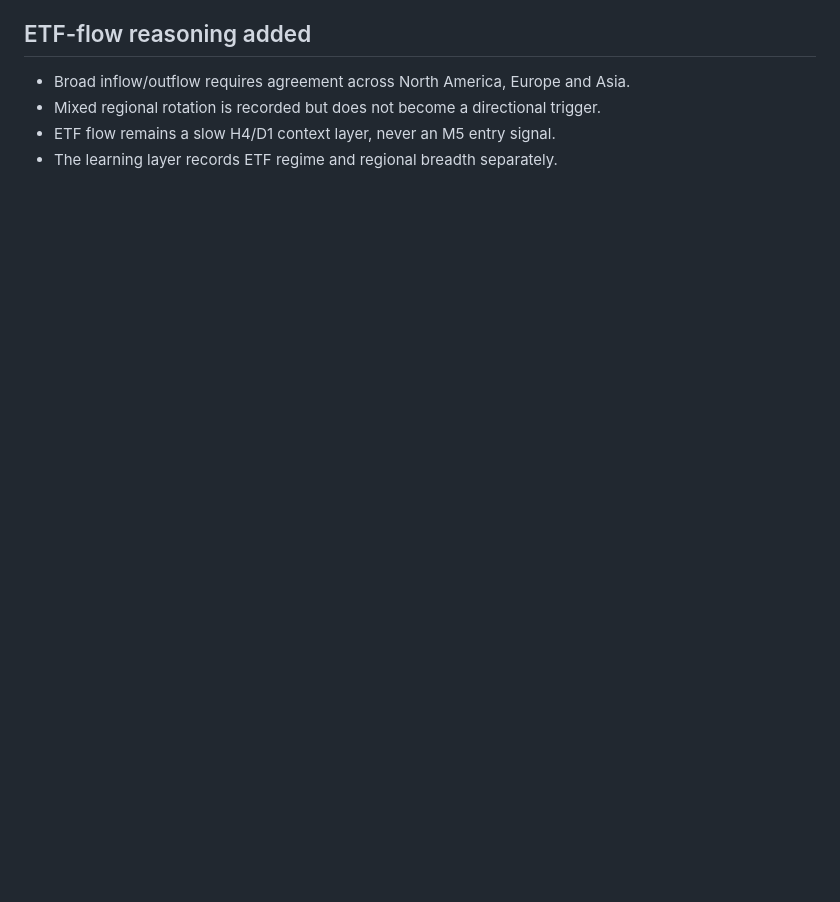
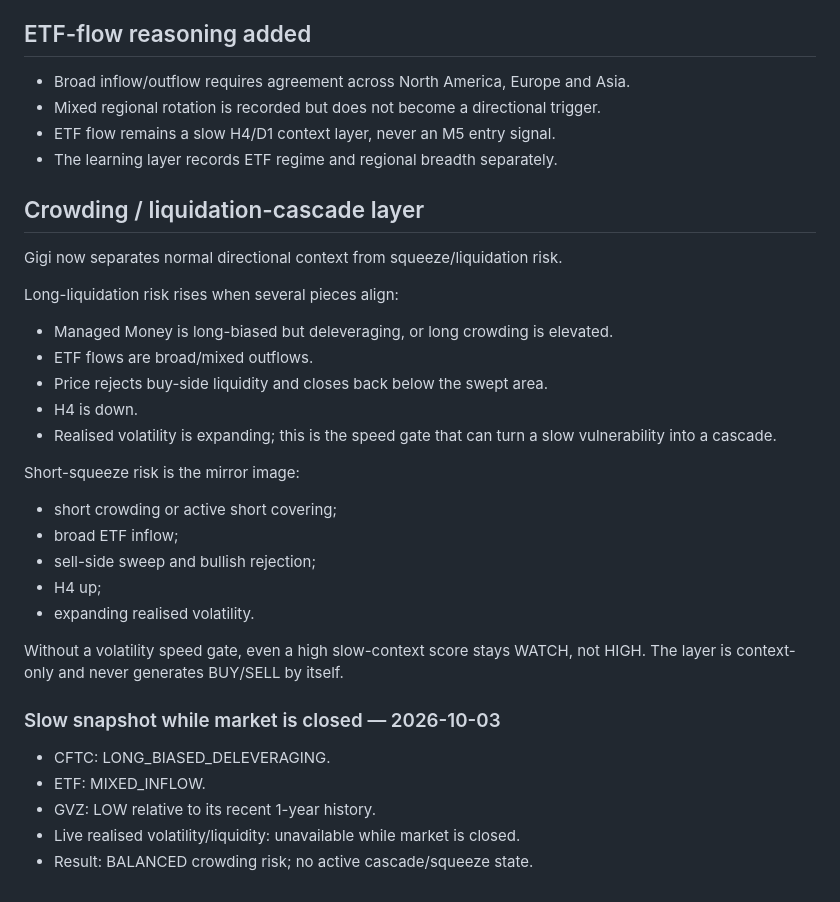
Before and after one commit to laith-rox/laith-bot, a Markdown page: real_execution/GIGI_GOLD_RESEARCH_2026.md, the part around the change. GitHub-like rendering; blank space fills up the shorter version.

Commit message:
Document crowding and liquidation cascade framework

```diff
--- a/real_execution/GIGI_GOLD_RESEARCH_2026.md
+++ b/real_execution/GIGI_GOLD_RESEARCH_2026.md
@@ -111,3 +111,33 @@ risk -> shadow learning.
 - Mixed regional rotation is recorded but does not become a directional trigger.
 - ETF flow remains a slow H4/D1 context layer, never an M5 entry signal.
 - The learning layer records ETF regime and regional breadth separately.
+
+
+## Crowding / liquidation-cascade layer
+
+Gigi now separates normal directional context from squeeze/liquidation risk.
+
+Long-liquidation risk rises when several pieces align:
+- Managed Money is long-biased but deleveraging, or long crowding is elevated.
+- ETF flows are broad/mixed outflows.
+- Price rejects buy-side liquidity and closes back below the swept area.
+- H4 is down.
+- Realised volatility is expanding; this is the speed gate that can turn a
+  slow vulnerability into a cascade.
+
+Short-squeeze risk is the mirror image:
+- short crowding or active short covering;
+- broad ETF inflow;
+- sell-side sweep and bullish rejection;
+- H4 up;
+- expanding realised volatility.
+
+Without a volatility speed gate, even a high slow-context score stays WATCH,
+not HIGH. The layer is context-only and never generates BUY/SELL by itself.
+
+### Slow snapshot while market is closed — 2026-10-03
+- CFTC: LONG_BIASED_DELEVERAGING.
+- ETF: MIXED_INFLOW.
+- GVZ: LOW relative to its recent 1-year history.
+- Live realised volatility/liquidity: unavailable while market is closed.
+- Result: BALANCED crowding risk; no active cascade/squeeze state.
```
